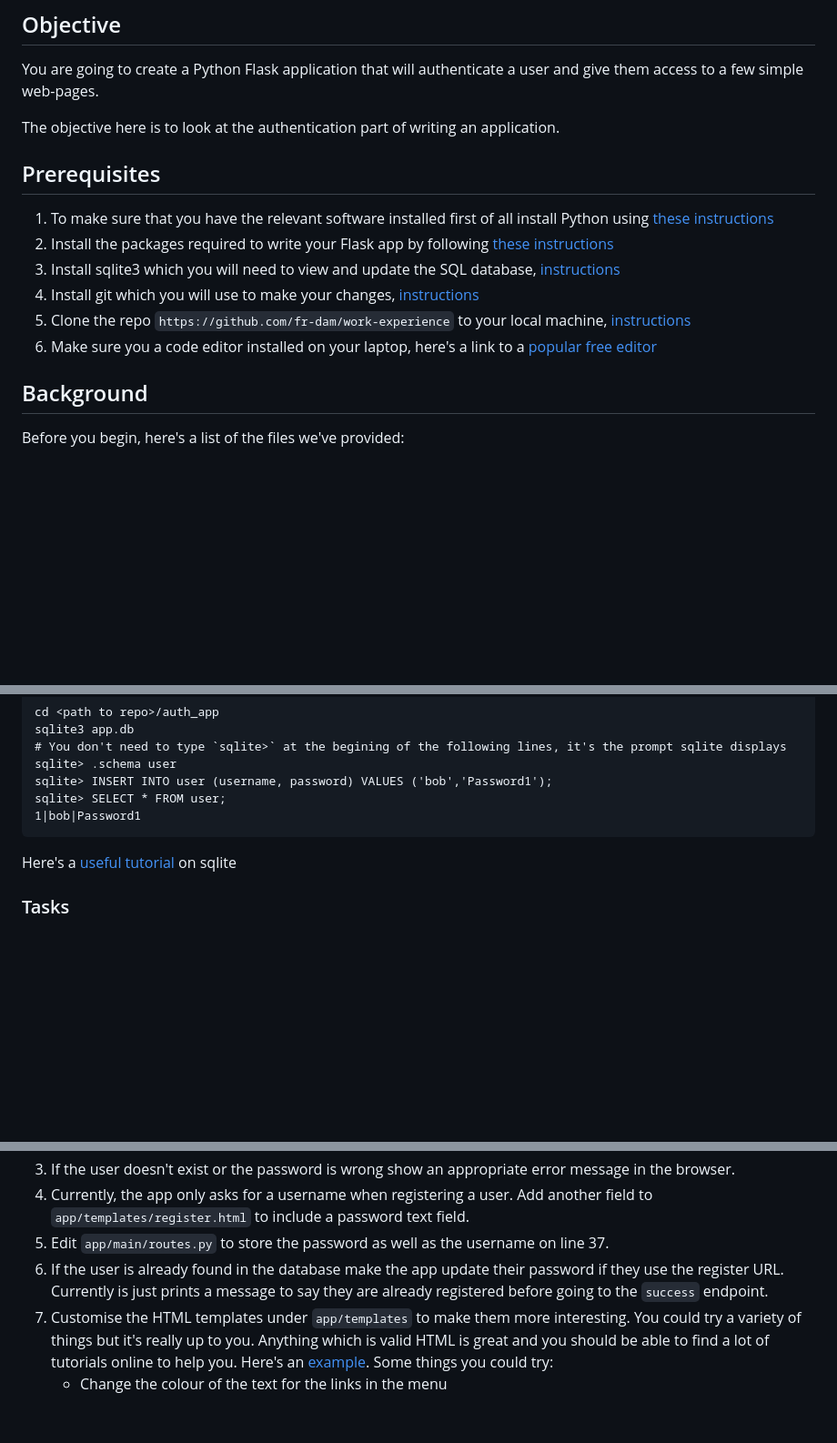
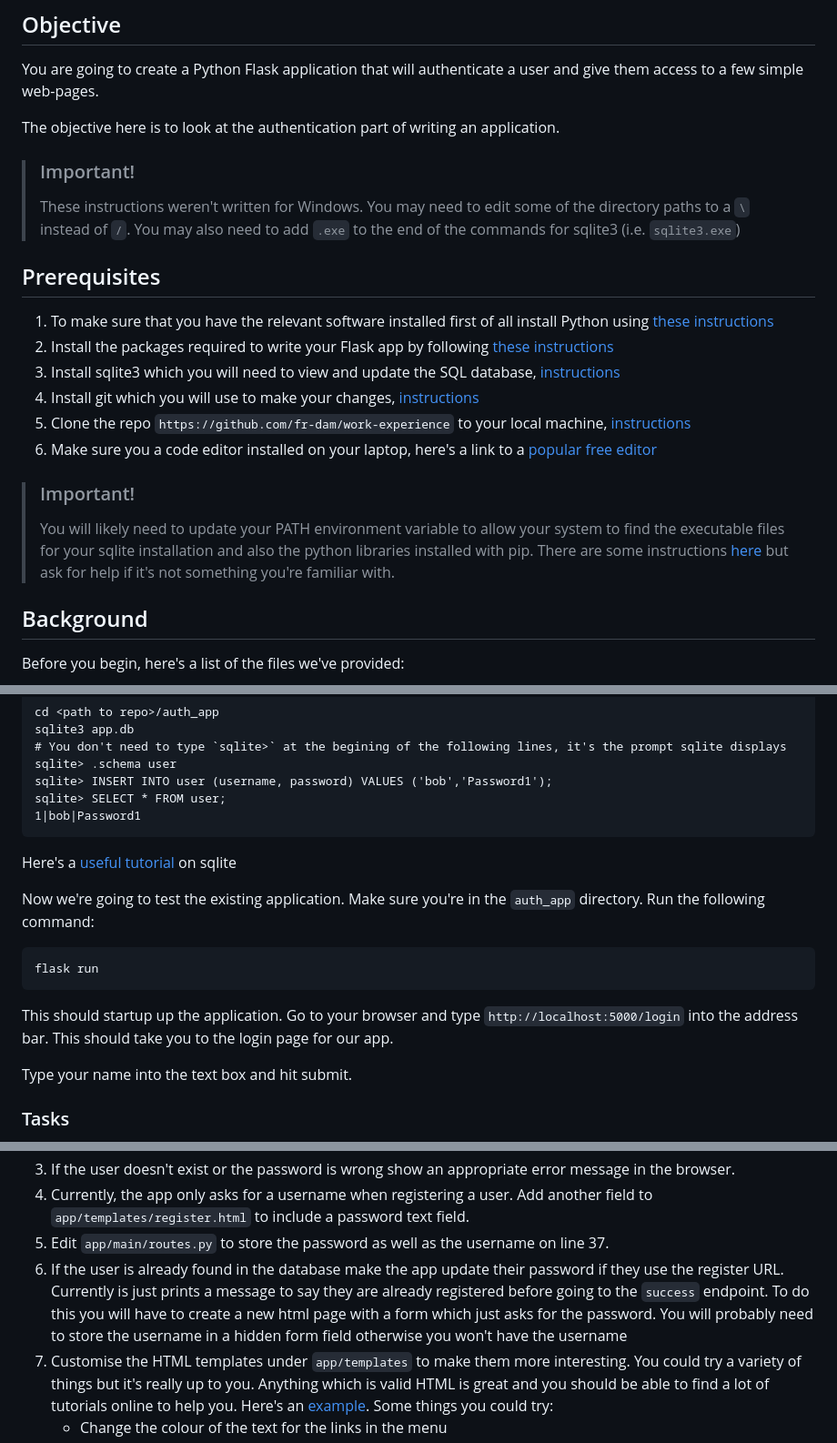
Before and after one commit to fr-dam/work-experience, a Markdown page: README.md, 3 parts joined by grey strips. Shown at 91% size. GitHub-like rendering; blank space fills up the shorter version.

Commit message:
Add info about PATH env var

````diff
--- a/README.md
+++ b/README.md
@@ -7,13 +7,22 @@ You are going to create a Python Flask application that will authenticate a user
 The objective here is to look at the authentication part of writing an application.
 
 
+> ### Important!
+>These instructions weren't written for Windows. You may need to edit some of the directory paths to a `\` instead of `/`. You may
+> also need to add `.exe` to the end of the commands for sqlite3 (i.e. `sqlite3.exe`)
+
 ## Prerequisites
 1. To make sure that you have the relevant software installed first of all install Python using [these instructions](https://realpython.com/installing-python/)
 2. Install the packages required to write your Flask app by following [these instructions](#dependencies)
 3. Install sqlite3 which you will need to view and update the SQL database, [instructions](https://www.tutorialspoint.com/sqlite/sqlite_installation.htm)
-3. Install git which you will use to make your changes, [instructions](https://git-scm.com/book/en/v2/Getting-Started-Installing-Git)
-4. Clone the repo `https://github.com/fr-dam/work-experience` to your local machine, [instructions](#checking-out-a-repo)
-5. Make sure you a code editor installed on your laptop, here's a link to a [popular free editor](https://code.visualstudio.com/download)
+4. Install git which you will use to make your changes, [instructions](https://git-scm.com/book/en/v2/Getting-Started-Installing-Git)
+5. Clone the repo `https://github.com/fr-dam/work-experience` to your local machine, [instructions](#checking-out-a-repo)
+6. Make sure you a code editor installed on your laptop, here's a link to a [popular free editor](https://code.visualstudio.com/download)
+
+> ### Important!
+> You will likely need to update your PATH environment variable to allow your system to find the executable files for your
+> sqlite installation and also the python libraries installed with pip. There are some instructions [here](https://www.computerhope.com/issues/ch000549.htm)
+> but ask for help if it's not something you're familiar with.
 
 ## Background
 Before you begin, here's a list of the files we've provided:
@@ -80,6 +89,16 @@ sqlite> SELECT * FROM user;
 
 Here's a [useful tutorial](https://www.tutorialspoint.com/sqlite/sqlite_insert_query.htm) on sqlite
 
+Now we're going to test the existing application. Make sure you're in the `auth_app` directory. Run the following command:
+
+```
+flask run
+```
+This should startup up the application. Go to your browser and type `http://localhost:5000/login` into the address bar. This should take you
+to the login page for our app.
+
+Type your name into the text box and hit submit.
+
 ### Tasks
 We don't expect you to get to the end of this list of tasks (although it's fantastic if you do). We've tried to include enough content to keep you occupied for the whole day.
 
@@ -90,6 +109,8 @@ We don't expect you to get to the end of this list of tasks (although it's fanta
 5. Edit `app/main/routes.py` to store the password as well as the username on line 37.
 6. If the user is already found in the database make the app update their password if they use the
 register URL. Currently is just prints a message to say they are already registered before going to the `success` endpoint.
+To do this you will have to create a new html page with a form which just asks for the password. You will probably need to store the username
+in a hidden form field otherwise you won't have the username
 7. Customise the HTML templates under `app/templates` to make them more interesting. You could try a variety of things but it's really up to you. Anything which is valid HTML is great and you should be able to find a lot of tutorials online to help you. Here's an [example](https://www.w3schools.com/html/). Some things you could try:
    * Change the colour of the text for the links in the menu
    * Change the page background colour
````
Also changed, not shown: other parts of README.md (+1 -1 lines).
